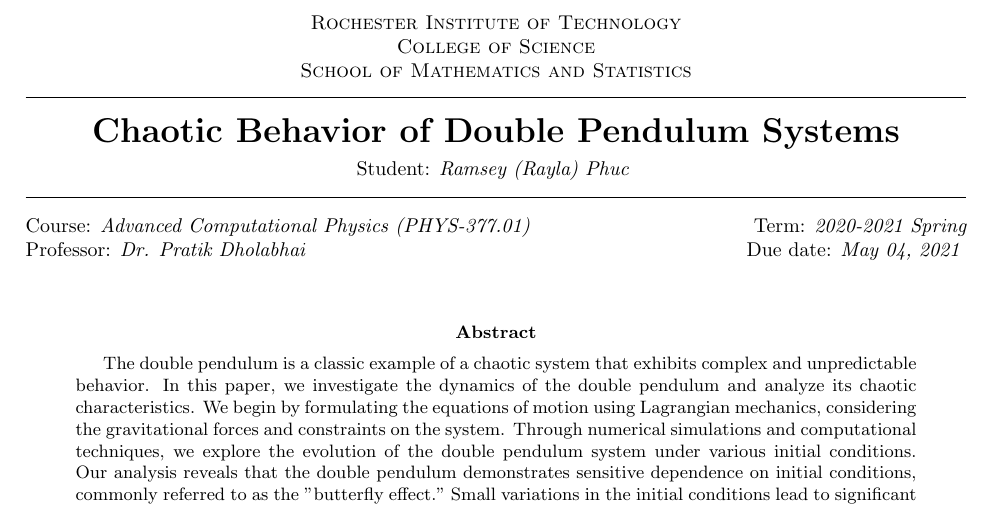
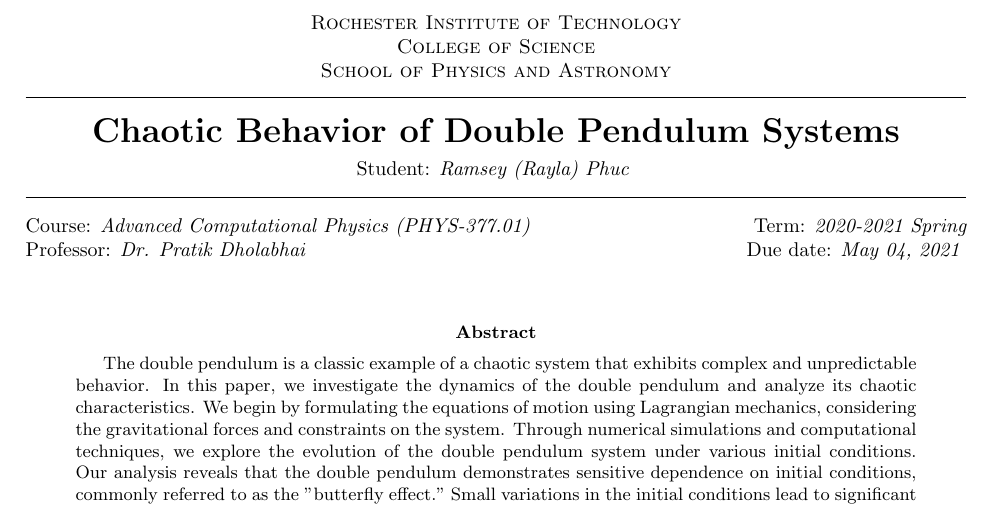
Before and after one commit to rkp1503/Chaotic-Behavior-of-Double-Pendulum-Systems, a LaTeX document (report/main.tex): part of page 1 of 12, cut so that both start at the same text. Compiled offline with pdfLaTeX.

Commit message:
Updated school name.

```diff
--- a/report/main.tex
+++ b/report/main.tex
@@ -11,7 +11,7 @@
 \myUniversity{
     Rochester Institute of Technology\\
     College of Science\\
-    School of Mathematics and Statistics
+    School of Physics and Astronomy
     }
 \myTitle{Chaotic Behavior of Double Pendulum Systems}
 \myName{Ramsey (Rayla) Phuc}
```
